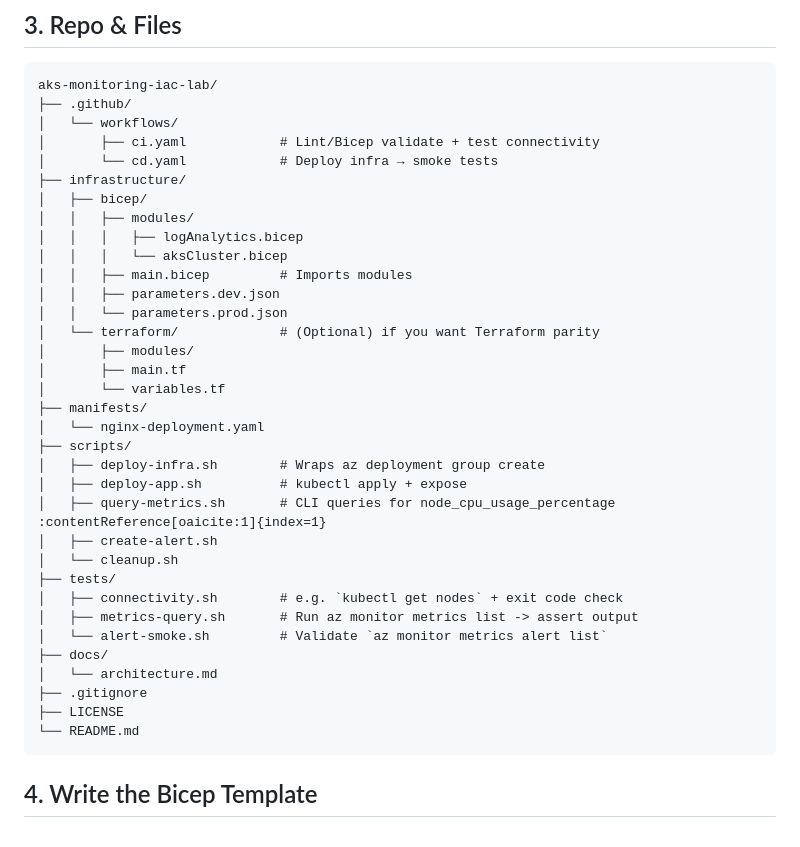
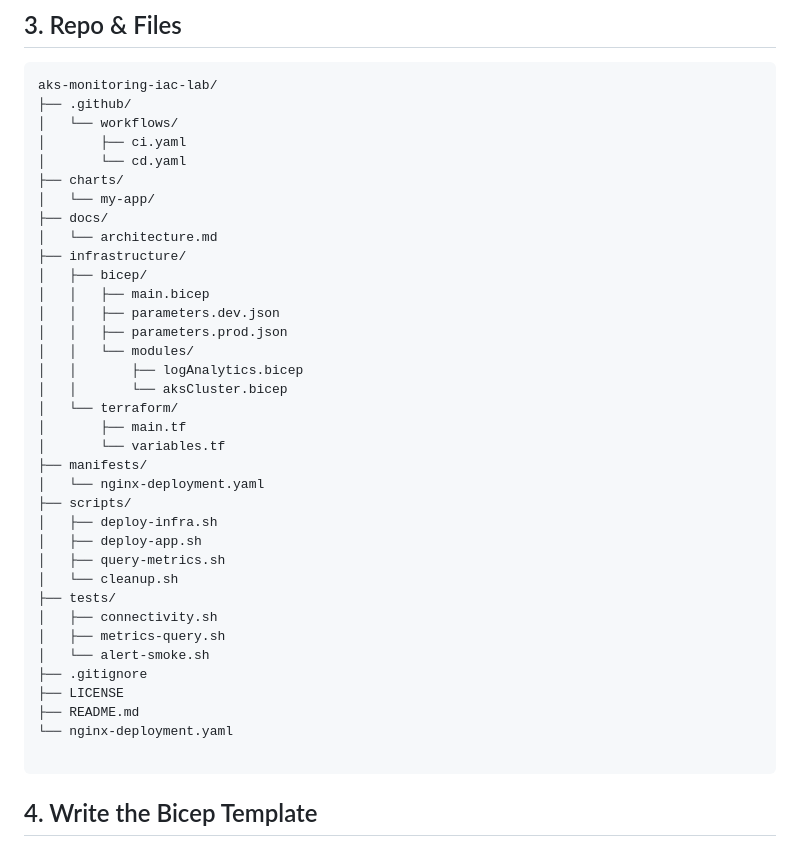
Before and after one commit to NickTheDevOpsGuy/devops-sample-projects, a Markdown page: aks-monitoring-iac-lab/README.md, the part around the change. Drawn GitHub-style.

Commit message:
Fixing up the readme.md

````diff
--- a/aks-monitoring-iac-lab/README.md
+++ b/aks-monitoring-iac-lab/README.md
@@ -24,37 +24,39 @@ Deploy your entire AKS monitoring stack—including Log Analytics and the AKS cl
 aks-monitoring-iac-lab/
 ├── .github/
 │   └── workflows/
-│       ├── ci.yaml            # Lint/Bicep validate + test connectivity
-│       └── cd.yaml            # Deploy infra → smoke tests
+│       ├── ci.yaml
+│       └── cd.yaml
+├── charts/
+│   └── my‑app/
+├── docs/
+│   └── architecture.md
 ├── infrastructure/
 │   ├── bicep/
-│   │   ├── modules/
-│   │   │   ├── logAnalytics.bicep
-│   │   │   └── aksCluster.bicep
-│   │   ├── main.bicep         # Imports modules
+│   │   ├── main.bicep
 │   │   ├── parameters.dev.json
-│   │   └── parameters.prod.json
-│   └── terraform/             # (Optional) if you want Terraform parity
-│       ├── modules/
+│   │   ├── parameters.prod.json
+│   │   └── modules/
+│   │       ├── logAnalytics.bicep
+│   │       └── aksCluster.bicep
+│   └── terraform/
 │       ├── main.tf
 │       └── variables.tf
 ├── manifests/
 │   └── nginx-deployment.yaml
 ├── scripts/
-│   ├── deploy-infra.sh        # Wraps az deployment group create
-│   ├── deploy-app.sh          # kubectl apply + expose
-│   ├── query-metrics.sh       # CLI queries for node_cpu_usage_percentage :contentReference[oaicite:1]{index=1}
-│   ├── create-alert.sh
+│   ├── deploy-infra.sh
+│   ├── deploy-app.sh
+│   ├── query-metrics.sh
 │   └── cleanup.sh
 ├── tests/
-│   ├── connectivity.sh        # e.g. `kubectl get nodes` + exit code check
-│   ├── metrics-query.sh       # Run az monitor metrics list -> assert output
-│   └── alert-smoke.sh         # Validate `az monitor metrics alert list`
-├── docs/
-│   └── architecture.md
+│   ├── connectivity.sh
+│   ├── metrics-query.sh
+│   └── alert-smoke.sh
 ├── .gitignore
 ├── LICENSE
-└── README.md
+├── README.md
+└── nginx-deployment.yaml
+
 ```
 
 ## 4. Write the Bicep Template
````
